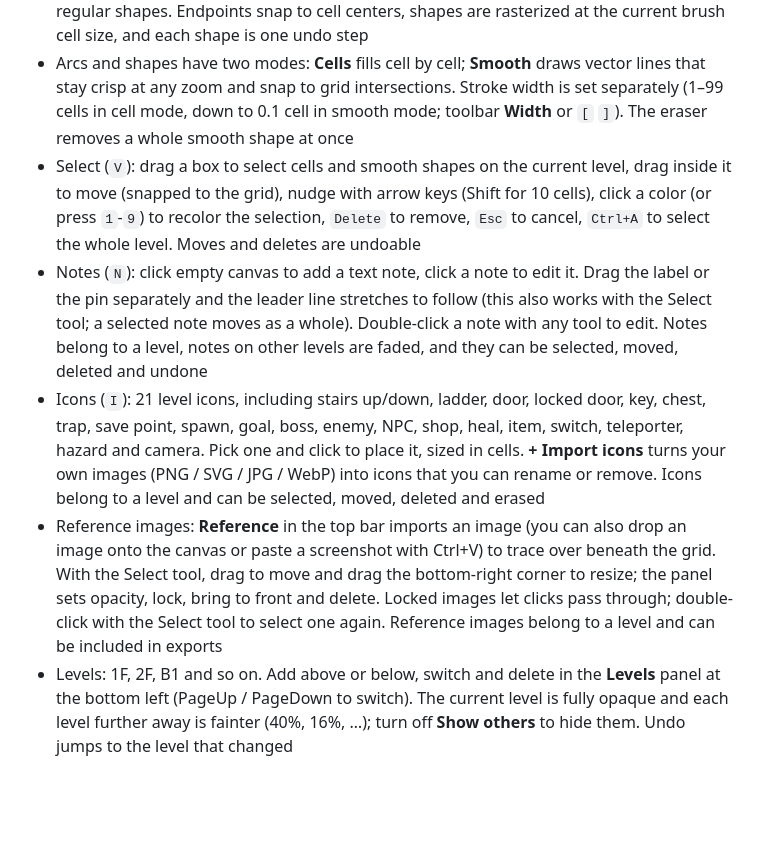
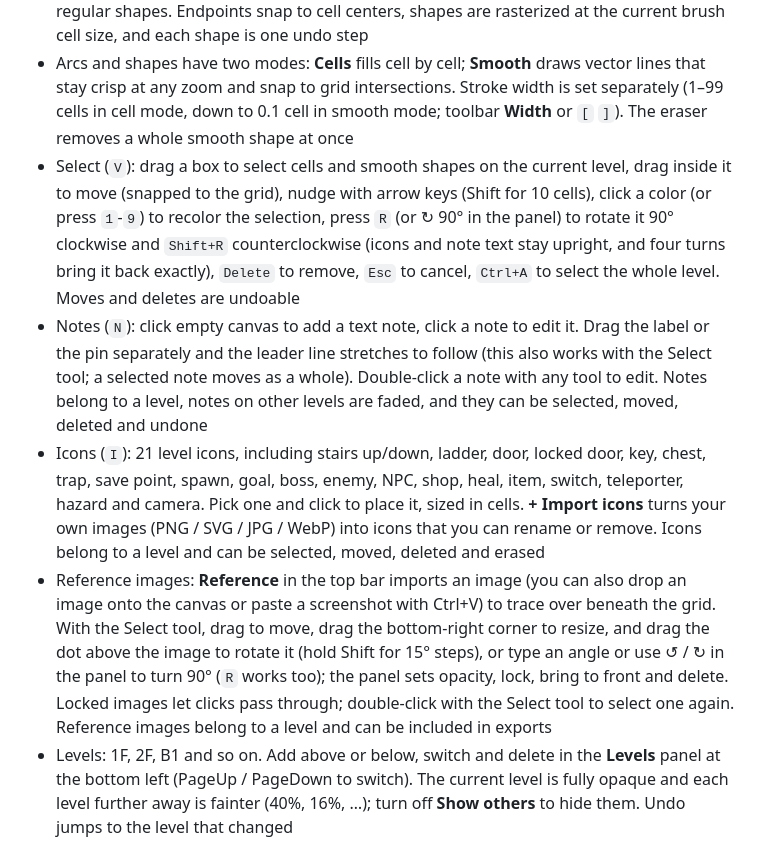
Before and after one commit to lighting1130/level-layout-designer, a Markdown page: README.en.md, the part around the change. Rendered like a GitHub page; blank space fills up the shorter version.

```diff
--- a/README.en.md
+++ b/README.en.md
@@ -56,10 +56,10 @@ It is a single self-contained HTML file with all the code inside. You can send i
 - Arc tool: press to set the start, drag to the end and release (or click start then end), then move the mouse to set the bend and click to confirm (Esc cancels). Arcs and lines can have an arrowhead at the end, the start or both
 - Shapes: line, rectangle, circle/ellipse, triangle, diamond, hexagon, and regular polygons with 3–64 sides. Outline by default, with an optional **Fill**; hold Shift for squares, circles and regular shapes. Endpoints snap to cell centers, shapes are rasterized at the current brush cell size, and each shape is one undo step
 - Arcs and shapes have two modes: **Cells** fills cell by cell; **Smooth** draws vector lines that stay crisp at any zoom and snap to grid intersections. Stroke width is set separately (1–99 cells in cell mode, down to 0.1 cell in smooth mode; toolbar **Width** or `[` `]`). The eraser removes a whole smooth shape at once
-- Select (`V`): drag a box to select cells and smooth shapes on the current level, drag inside it to move (snapped to the grid), nudge with arrow keys (Shift for 10 cells), click a color (or press `1`-`9`) to recolor the selection, `Delete` to remove, `Esc` to cancel, `Ctrl+A` to select the whole level. Moves and deletes are undoable
+- Select (`V`): drag a box to select cells and smooth shapes on the current level, drag inside it to move (snapped to the grid), nudge with arrow keys (Shift for 10 cells), click a color (or press `1`-`9`) to recolor the selection, press `R` (or ↻ 90° in the panel) to rotate it 90° clockwise and `Shift+R` counterclockwise (icons and note text stay upright, and four turns bring it back exactly), `Delete` to remove, `Esc` to cancel, `Ctrl+A` to select the whole level. Moves and deletes are undoable
 - Notes (`N`): click empty canvas to add a text note, click a note to edit it. Drag the label or the pin separately and the leader line stretches to follow (this also works with the Select tool; a selected note moves as a whole). Double-click a note with any tool to edit. Notes belong to a level, notes on other levels are faded, and they can be selected, moved, deleted and undone
 - Icons (`I`): 21 level icons, including stairs up/down, ladder, door, locked door, key, chest, trap, save point, spawn, goal, boss, enemy, NPC, shop, heal, item, switch, teleporter, hazard and camera. Pick one and click to place it, sized in cells. **+ Import icons** turns your own images (PNG / SVG / JPG / WebP) into icons that you can rename or remove. Icons belong to a level and can be selected, moved, deleted and erased
-- Reference images: **Reference** in the top bar imports an image (you can also drop an image onto the canvas or paste a screenshot with Ctrl+V) to trace over beneath the grid. With the Select tool, drag to move and drag the bottom-right corner to resize; the panel sets opacity, lock, bring to front and delete. Locked images let clicks pass through; double-click with the Select tool to select one again. Reference images belong to a level and can be included in exports
+- Reference images: **Reference** in the top bar imports an image (you can also drop an image onto the canvas or paste a screenshot with Ctrl+V) to trace over beneath the grid. With the Select tool, drag to move, drag the bottom-right corner to resize, and drag the dot above the image to rotate it (hold Shift for 15° steps), or type an angle or use ↺ / ↻ in the panel to turn 90° (`R` works too); the panel sets opacity, lock, bring to front and delete. Locked images let clicks pass through; double-click with the Select tool to select one again. Reference images belong to a level and can be included in exports
 - Levels: 1F, 2F, B1 and so on. Add above or below, switch and delete in the **Levels** panel at the bottom left (PageUp / PageDown to switch). The current level is fully opaque and each level further away is fainter (40%, 16%, …); turn off **Show others** to hide them. Undo jumps to the level that changed
 - Eraser, undo/redo, and Clear (current level only); everything is saved automatically in the browser
 - Export image (`Ctrl+Shift+S`): current level only, one image per level (in a ZIP), or all levels in one tall image. Options: crop to content or the current view, resolution (8–64 pixels per cell), light or dark background, and whether to include grid lines, notes and reference images. Levels can share the same area so the images line up. Each image has the project and level name at the top and the color and icon key along the bottom; empty levels are skipped, and very large images are scaled down automatically
```
Also changed, not shown: README.md (+2 -2 lines), docs/project-file-format.md (+3 -1 lines), rot-after.png (added), rot-before.png (added), 8 other files.
